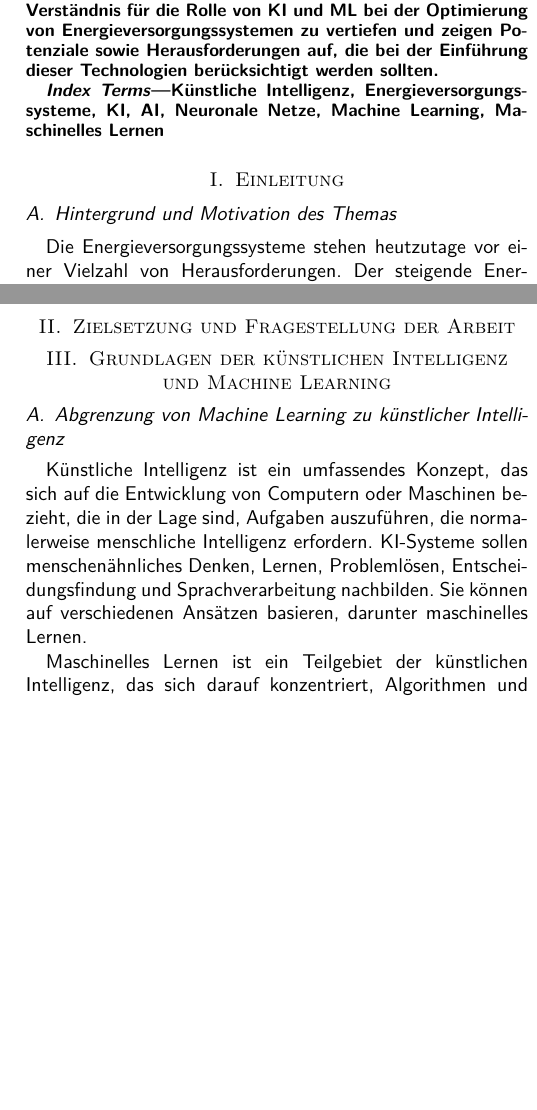
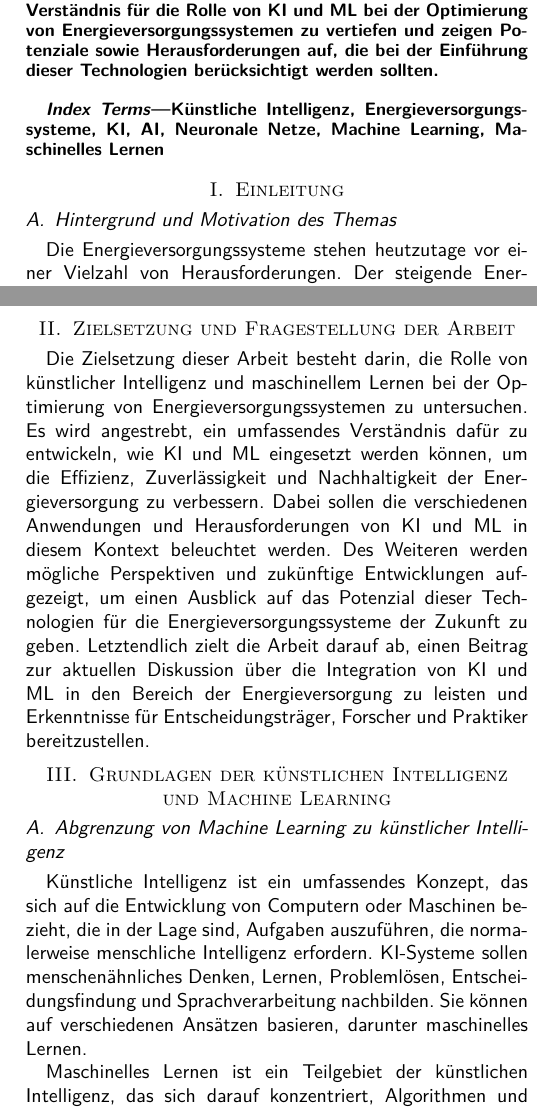
Before and after one commit to schniggo-ep/Textsatzsysteme, a LaTeX paper (main_tss.tex, which reads abstract.tex, kapitel/zielsetzung der arbeit.tex): two parts of the columns of pages 1 and 2 of 9, joined at a grey line, cut so that both start at the same text, the shorter picture padded with empty space. Compiled offline with pdfLaTeX.

Commit message:
finalfinal

```diff
--- a/abstract.tex
+++ b/abstract.tex
@@ -14,4 +14,4 @@ Sicherheit und Zuverlässigkeit sowie die wirtschaftlichen und regulatorischen
 Aspekte. Die Erkenntnisse dieser Arbeit tragen dazu bei, das Verständnis für
 die Rolle von KI und ML bei der Optimierung von Energieversorgungssystemen zu
 vertiefen und zeigen Potenziale sowie Herausforderungen auf, die bei der
-Einführung dieser Technologien berücksichtigt werden sollten.
+Einführung dieser Technologien berücksichtigt werden sollten.\\
--- a/kapitel/zielsetzung der arbeit.tex
+++ b/kapitel/zielsetzung der arbeit.tex
@@ -1,5 +1,5 @@
 Die Zielsetzung dieser Arbeit besteht darin, die Rolle von künstlicher
-Intelligenz (KI) und maschinellem Lernen (ML) bei der Optimierung von
+Intelligenz und maschinellem Lernen bei der Optimierung von
 Energieversorgungssystemen zu untersuchen. Es wird angestrebt, ein umfassendes
 Verständnis dafür zu entwickeln, wie KI und ML eingesetzt werden können, um die
 Effizienz, Zuverlässigkeit und Nachhaltigkeit der Energieversorgung zu
--- a/main_tss.tex
+++ b/main_tss.tex
@@ -72,8 +72,7 @@
 \subsection{Hintergrund und Motivation des Themas}
 \input{kapitel/Hintergrund und Motivation des Themas.tex}
 \section{Zielsetzung und Fragestellung der Arbeit}
-
-
+\input{kapitel/zielsetzung der arbeit.tex}
 \section{Grundlagen der künstlichen Intelligenz und Machine Learning}
 \input{kapitel/Grundlagen der künstlichen Intelligenz und Machine Learning.tex}
 \subsection{Abgrenzung von Machine Learning zu künstlicher Intelligenz}
```
Also changed, not shown: main_tss.pdf, 6 other files.
